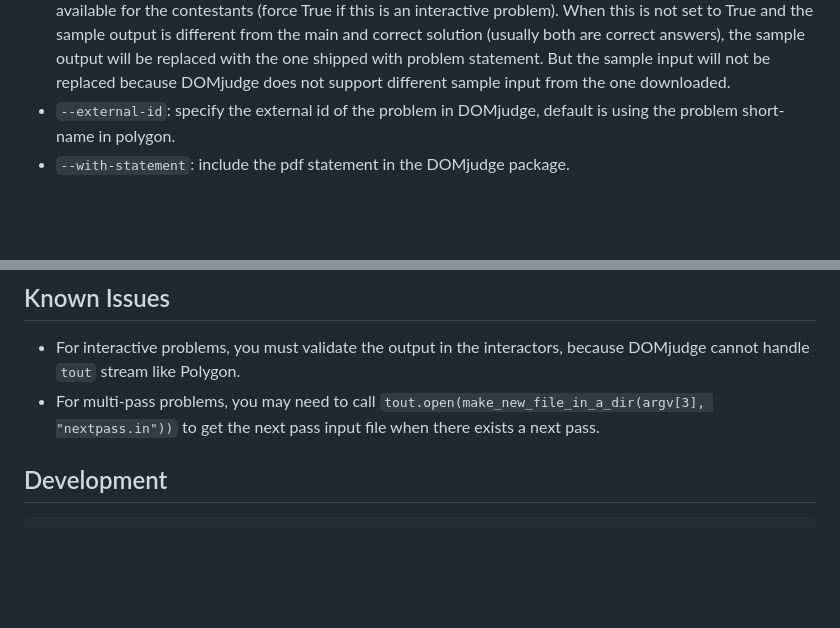
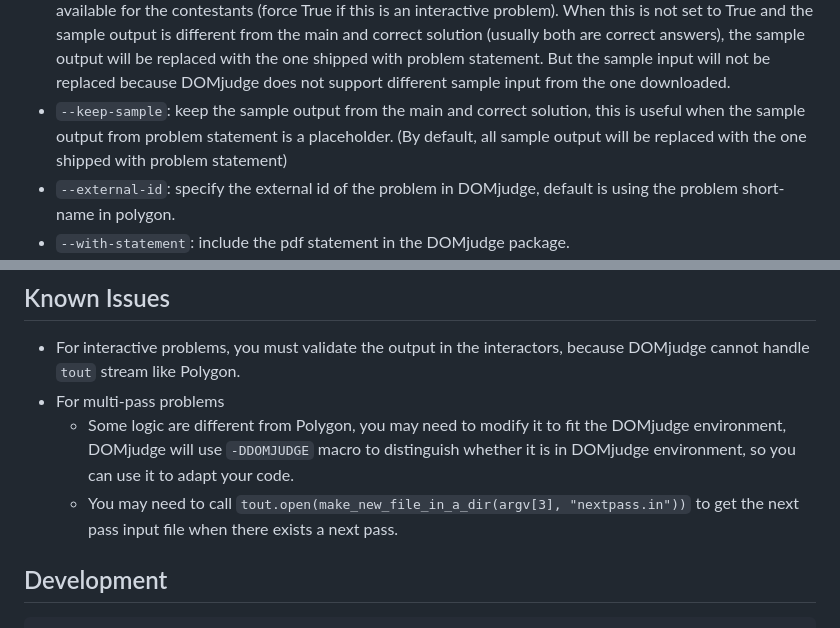
Before and after one commit to cn-xcpc-tools/Polygon2DOMjudge, a Markdown page: README.md, 2 parts joined by grey strips. Rendered like a GitHub page; blank space fills up the shorter version.

Commit message:
docs: update README

```diff
--- a/README.md
+++ b/README.md
@@ -53,6 +53,8 @@ All available parameters are:
     When this is not set to True and the sample output is different from the main and correct solution (usually both are correct answers),
     the sample output will be replaced with the one shipped with problem statement.
     But the sample input will not be replaced because DOMjudge does not support different sample input from the one downloaded.
+- `--keep-sample`: keep the sample output from the main and correct solution, this is useful when the sample output from problem statement is a placeholder.
+    (By default, all sample output will be replaced with the one shipped with problem statement)
 - `--external-id`: specify the external id of the problem in DOMjudge, default is using the problem short-name in polygon.
 - `--with-statement`: include the pdf statement in the DOMjudge package.
 - `--with-attachments`: include attachments (e.g. local testing tools for interactive problem) in the DOMjudge package.
@@ -113,7 +115,9 @@ for problem in problems:
 ## Known Issues
 
 - For interactive problems, you must validate the output in the interactors, because DOMjudge cannot handle `tout` stream like Polygon.
-- For multi-pass problems, you may need to call `tout.open(make_new_file_in_a_dir(argv[3], "nextpass.in"))` to get the next pass input file when there exists a next pass.
+- For multi-pass problems
+  - Some logic are different from Polygon, you may need to modify it to fit the DOMjudge environment, DOMjudge will use `-DDOMJUDGE` macro to distinguish whether it is in DOMjudge environment, so you can use it to adapt your code.
+  - You may need to call `tout.open(make_new_file_in_a_dir(argv[3], "nextpass.in"))` to get the next pass input file when there exists a next pass.
 
 ## Development
 
```
Also changed, not shown: README.cn.md (+4 -1 lines).
